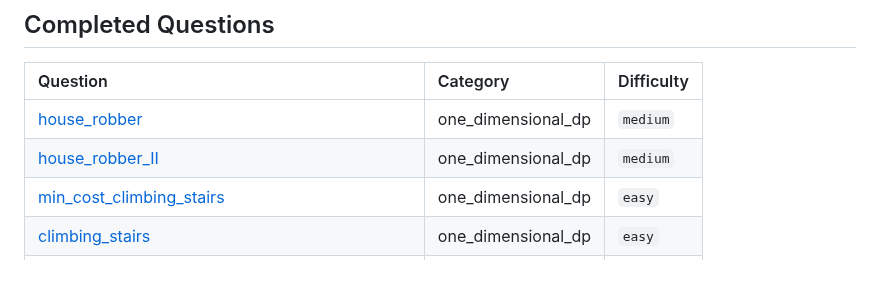
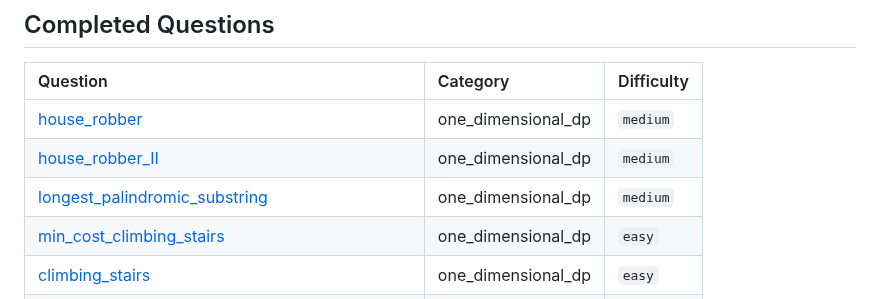
Before and after one commit to SebPuchi/LC100, a Markdown page: README.md, the part around the change. Drawn GitHub-style; blank space fills up the shorter version.

Commit message:
UpdateREADME

```diff
--- a/README.md
+++ b/README.md
@@ -43,6 +43,7 @@ Once I feel comfortable with a completed question, I write up solutions notes an
 |:-----------------------------|:---------|:------------|
 | [house_robber](./questions/one_dimensional_dp/medium/house_robber.py) | one_dimensional_dp | `medium` |
 | [house_robber_II](./questions/one_dimensional_dp/medium/house_robber_II.py) | one_dimensional_dp | `medium` |
+| [longest_palindromic_substring](./questions/one_dimensional_dp/medium/longest_palindromic_substring.py) | one_dimensional_dp | `medium` |
 | [min_cost_climbing_stairs](./questions/one_dimensional_dp/easy/min_cost_climbing_stairs.py) | one_dimensional_dp | `easy` |
 | [climbing_stairs](./questions/one_dimensional_dp/easy/climbing_stairs.py) | one_dimensional_dp | `easy` |
 | [daily_temperatures](./questions/stack/medium/daily_temperatures.py) | stack | `medium` |
```
